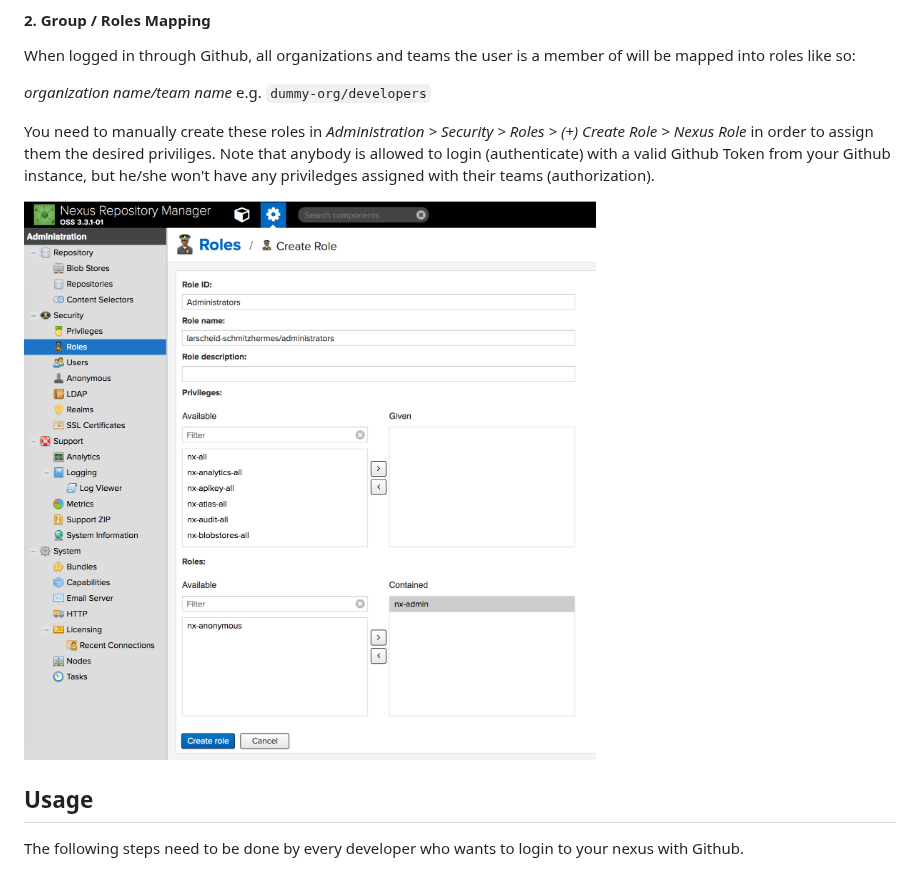
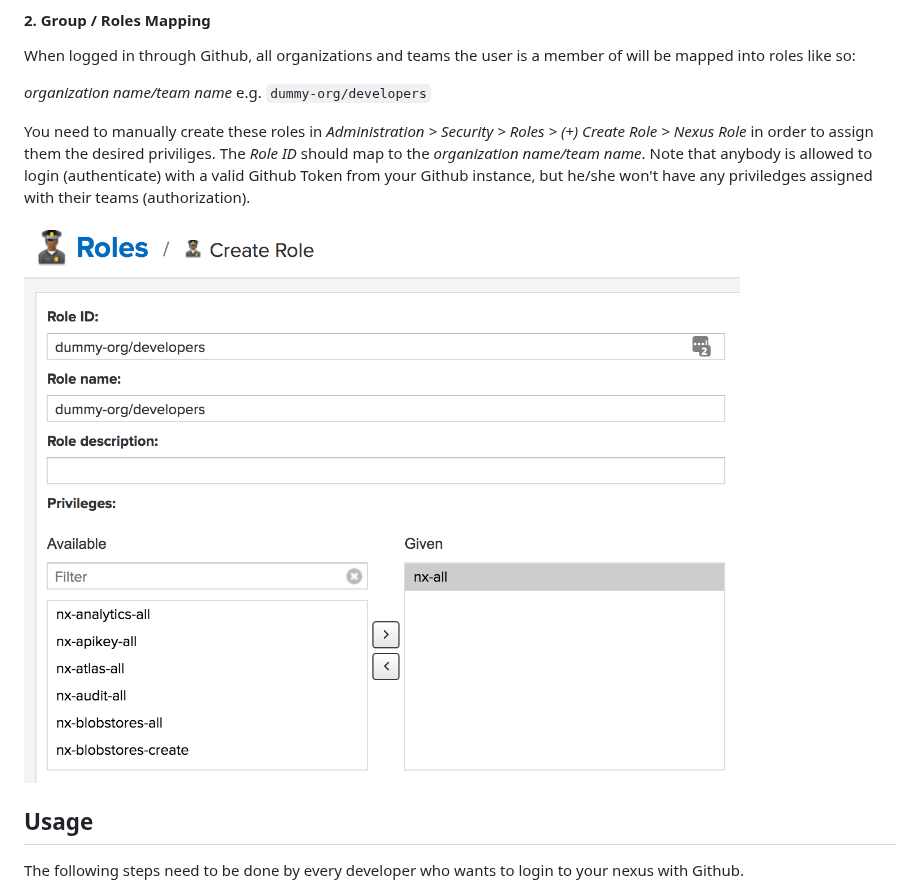
Before and after one commit to L21s/nexus3-github-oauth-plugin, a Markdown page: README.md, the part around the change. Rendered like a GitHub page; pictures changed too: role-mapping.png.

Commit message:
Fixing docs for role mapping

```diff
--- a/README.md
+++ b/README.md
@@ -17,7 +17,7 @@ When logged in through Github, all organizations and teams the user is a member
 
 _organization name/team name_ e.g. `dummy-org/developers`
 
-You need to manually create these roles in _Administration > Security > Roles > (+) Create Role > Nexus Role_ in order to assign them the desired priviliges. Note that anybody is allowed to login (authenticate) with a valid Github Token from your Github instance, but he/she won't have any priviledges assigned with their teams (authorization).
+You need to manually create these roles in _Administration > Security > Roles > (+) Create Role > Nexus Role_ in order to assign them the desired priviliges. The _Role ID_ should map to the _organization name/team name_. Note that anybody is allowed to login (authenticate) with a valid Github Token from your Github instance, but he/she won't have any priviledges assigned with their teams (authorization).
 
 ![role-mapping](role-mapping.png)
 
```
